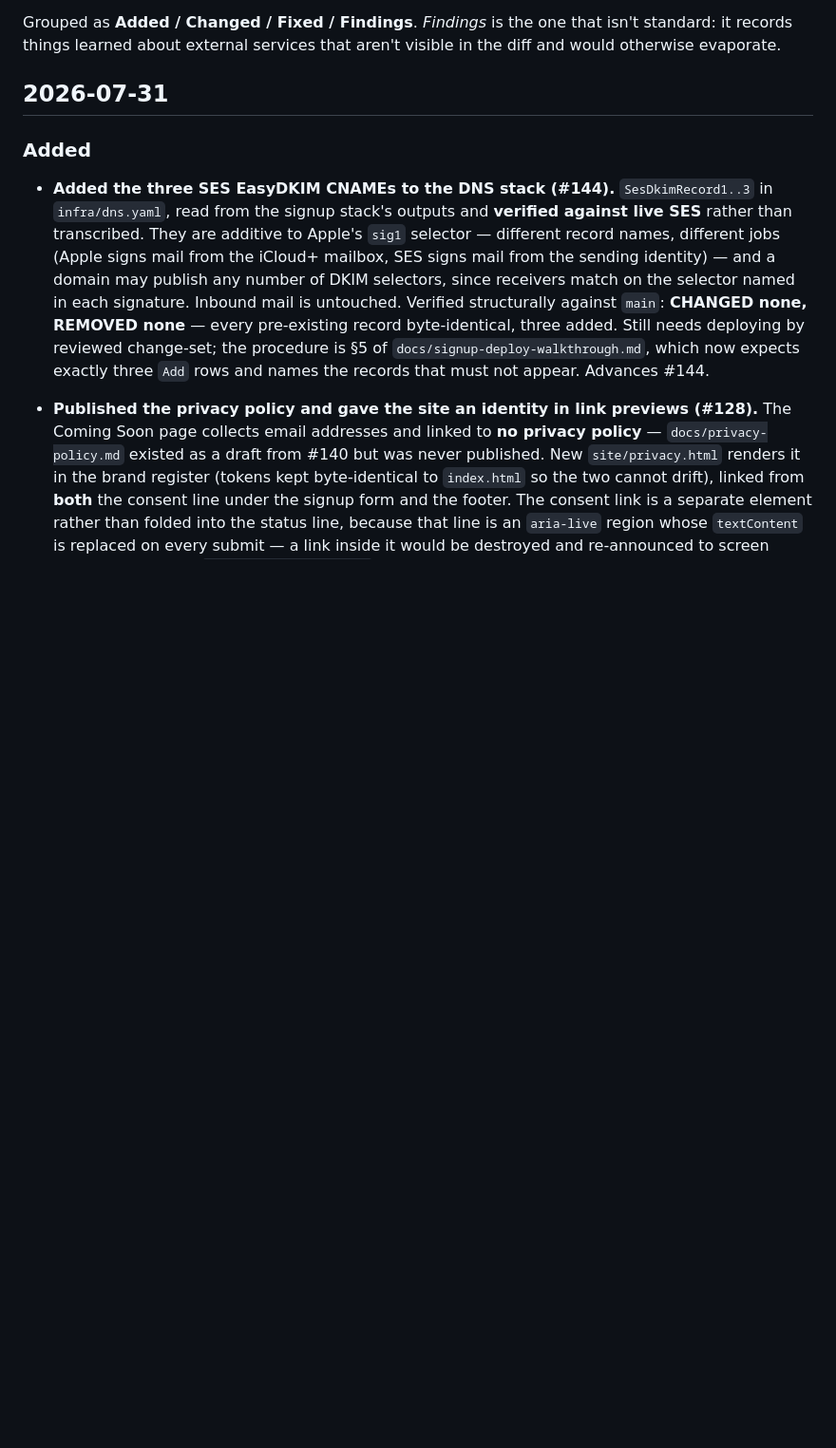
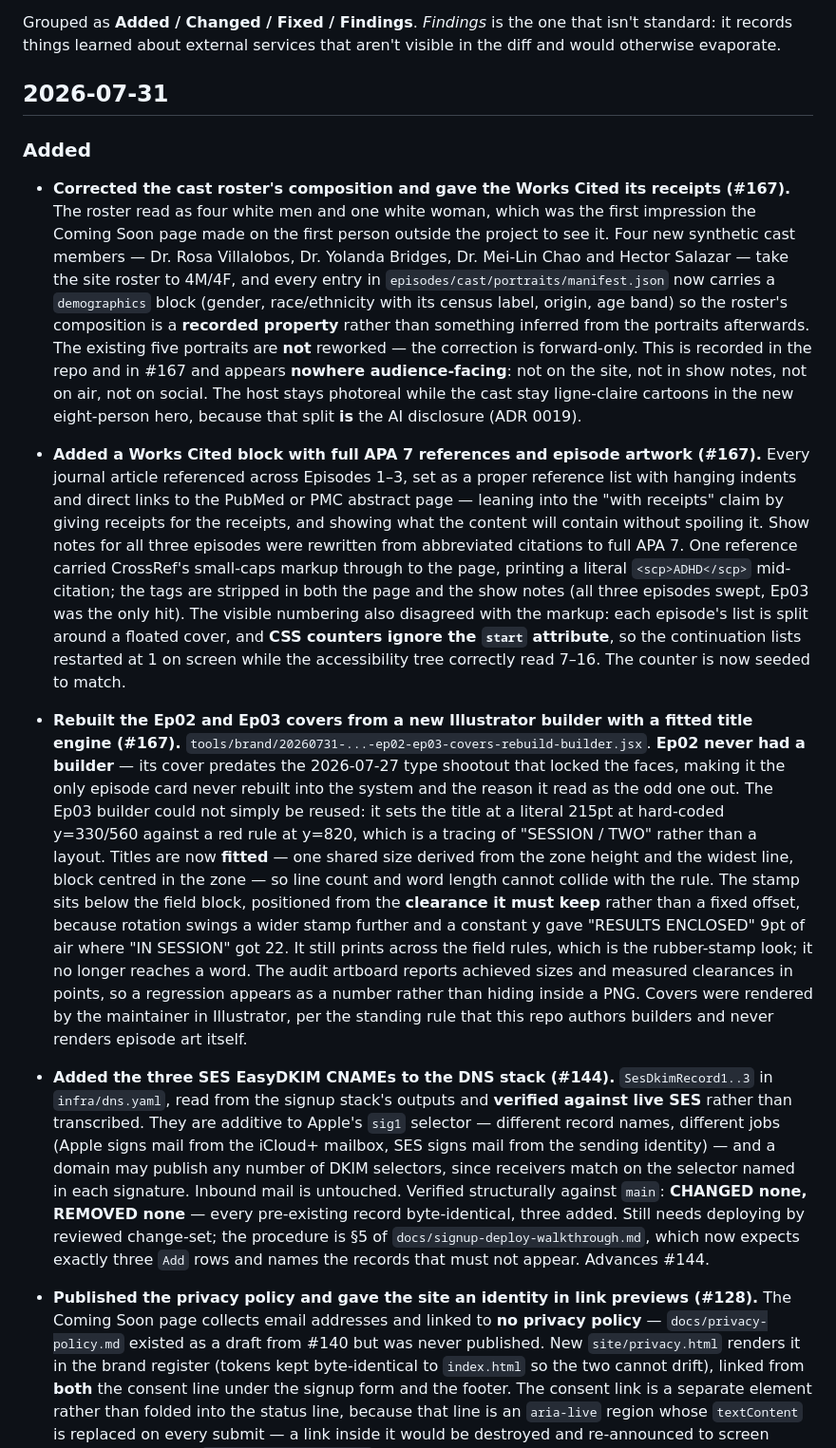
Before and after one commit to Jared-Godar/audio-lab, a Markdown page: CHANGELOG.md, the part around the change. Shown at 95% size. Drawn GitHub-style; blank space fills up the shorter version.

Commit message:
Record the #167 cast correction, Works Cited and cover rebuild in the changelog
Co-Authored-By: Claude Opus 5 (1M context) <noreply@anthropic.com>
Claude-Session: https://claude.ai/code/session_01SUvucrLM8JdKPSttjW9XuV

```diff
--- a/CHANGELOG.md
+++ b/CHANGELOG.md
@@ -10,6 +10,46 @@ visible in the diff and would otherwise evaporate.
 ## 2026-07-31
 
 ### Added
+
+- **Corrected the cast roster's composition and gave the Works Cited its receipts (#167).** The
+  roster read as four white men and one white woman, which was the first impression the Coming Soon
+  page made on the first person outside the project to see it. Four new synthetic cast members —
+  Dr. Rosa Villalobos, Dr. Yolanda Bridges, Dr. Mei-Lin Chao and Hector Salazar — take the site
+  roster to 4M/4F, and every entry in `episodes/cast/portraits/manifest.json` now carries a
+  `demographics` block (gender, race/ethnicity with its census label, origin, age band) so the
+  roster's composition is a **recorded property** rather than something inferred from the portraits
+  afterwards. The existing five portraits are **not** reworked — the correction is forward-only. This
+  is recorded in the repo and in #167 and appears **nowhere audience-facing**: not on the site, not in
+  show notes, not on air, not on social. The host stays photoreal while the cast stay ligne-claire
+  cartoons in the new eight-person hero, because that split **is** the AI disclosure (ADR 0019).
+
+- **Added a Works Cited block with full APA 7 references and episode artwork (#167).** Every journal
+  article referenced across Episodes 1–3, set as a proper reference list with hanging indents and
+  direct links to the PubMed or PMC abstract page — leaning into the "with receipts" claim by giving
+  receipts for the receipts, and showing what the content will contain without spoiling it. Show notes
+  for all three episodes were rewritten from abbreviated citations to full APA 7. One reference
+  carried CrossRef's small-caps markup through to the page, printing a literal `<scp>ADHD</scp>`
+  mid-citation; the tags are stripped in both the page and the show notes (all three episodes swept,
+  Ep03 was the only hit). The visible numbering also disagreed with the markup: each episode's list is
+  split around a floated cover, and **CSS counters ignore the `start` attribute**, so the continuation
+  lists restarted at 1 on screen while the accessibility tree correctly read 7–16. The counter is now
+  seeded to match.
+
+- **Rebuilt the Ep02 and Ep03 covers from a new Illustrator builder with a fitted title engine
+  (#167).** `tools/brand/20260731-...-ep02-ep03-covers-rebuild-builder.jsx`. **Ep02 never had a
+  builder** — its cover predates the 2026-07-27 type shootout that locked the faces, making it the
+  only episode card never rebuilt into the system and the reason it read as the odd one out. The Ep03
+  builder could not simply be reused: it sets the title at a literal 215pt at hard-coded y=330/560
+  against a red rule at y=820, which is a tracing of "SESSION / TWO" rather than a layout. Titles are
+  now **fitted** — one shared size derived from the zone height and the widest line, block centred in
+  the zone — so line count and word length cannot collide with the rule. The stamp sits below the
+  field block, positioned from the **clearance it must keep** rather than a fixed offset, because
+  rotation swings a wider stamp further and a constant y gave "RESULTS ENCLOSED" 9pt of air where
+  "IN SESSION" got 22. It still prints across the field rules, which is the rubber-stamp look; it no
+  longer reaches a word. The audit artboard reports achieved sizes and measured clearances in points,
+  so a regression appears as a number rather than hiding inside a PNG. Covers were rendered by the
+  maintainer in Illustrator, per the standing rule that this repo authors builders and never renders
+  episode art itself.
 
 - **Added the three SES EasyDKIM CNAMEs to the DNS stack (#144).** `SesDkimRecord1..3` in
   `infra/dns.yaml`, read from the signup stack's outputs and **verified against live SES** rather
```
